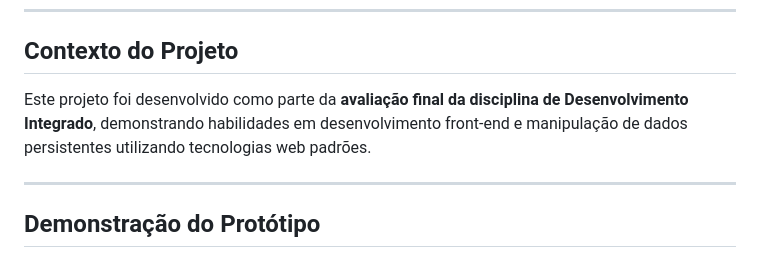
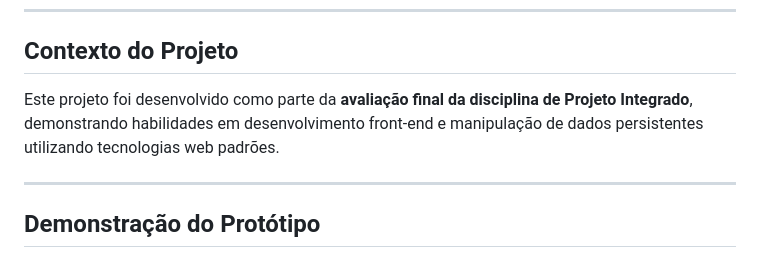
Before and after one commit to Valdeilson-lima/ProjetoFinal, a Markdown page: README.md, the part around the change. Drawn GitHub-style.

```diff
--- a/README.md
+++ b/README.md
@@ -90,7 +90,7 @@ Este projeto é um sistema web CRUD (Criar, Ler, Atualizar, Deletar) simples par
 
 ## Contexto do Projeto
 
-Este projeto foi desenvolvido como parte da **avaliação final da disciplina de Desenvolvimento Integrado**, demonstrando habilidades em desenvolvimento front-end e manipulação de dados persistentes utilizando tecnologias web padrões.
+Este projeto foi desenvolvido como parte da **avaliação final da disciplina de Projeto Integrado**, demonstrando habilidades em desenvolvimento front-end e manipulação de dados persistentes utilizando tecnologias web padrões.
 
 ---
 
```
